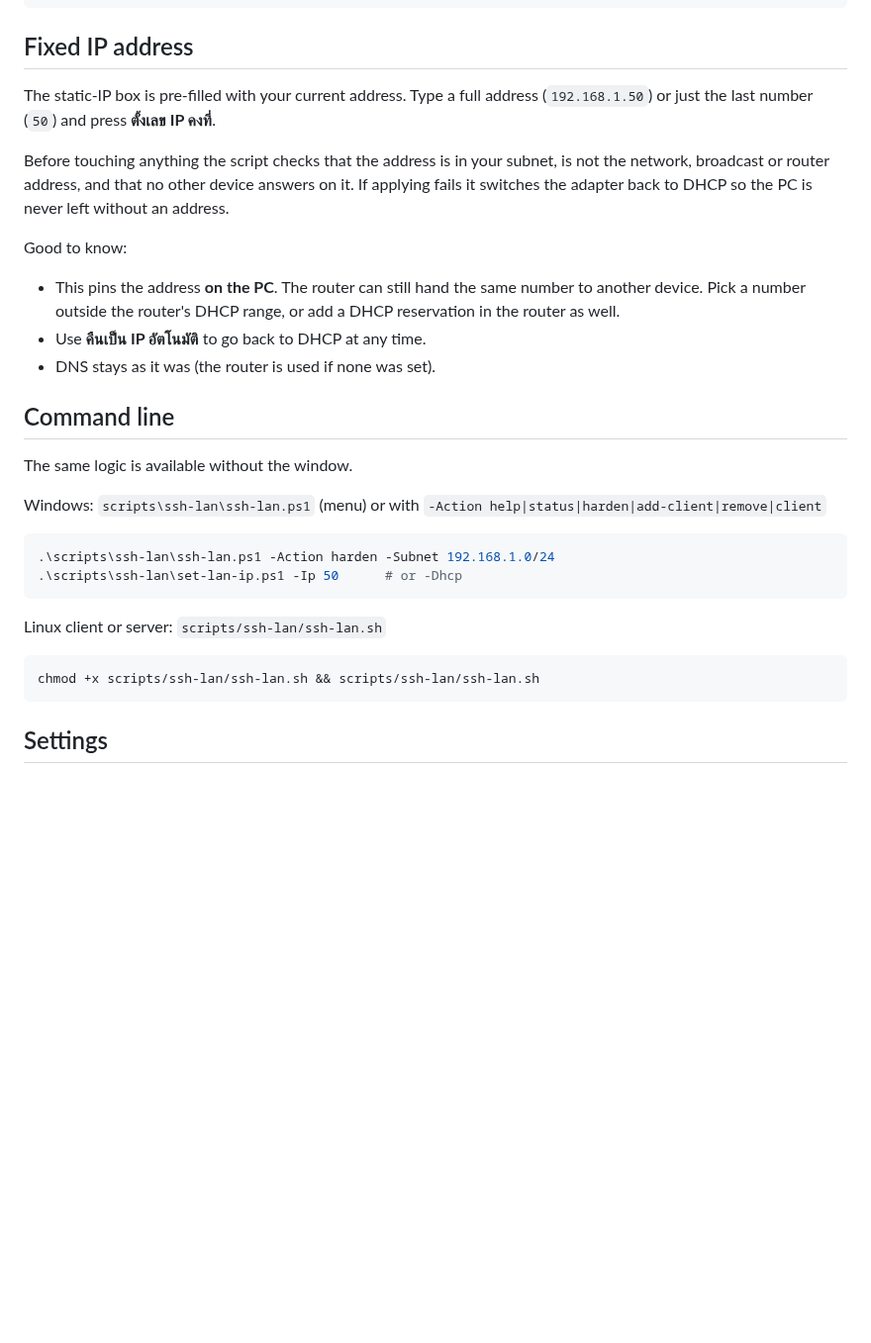
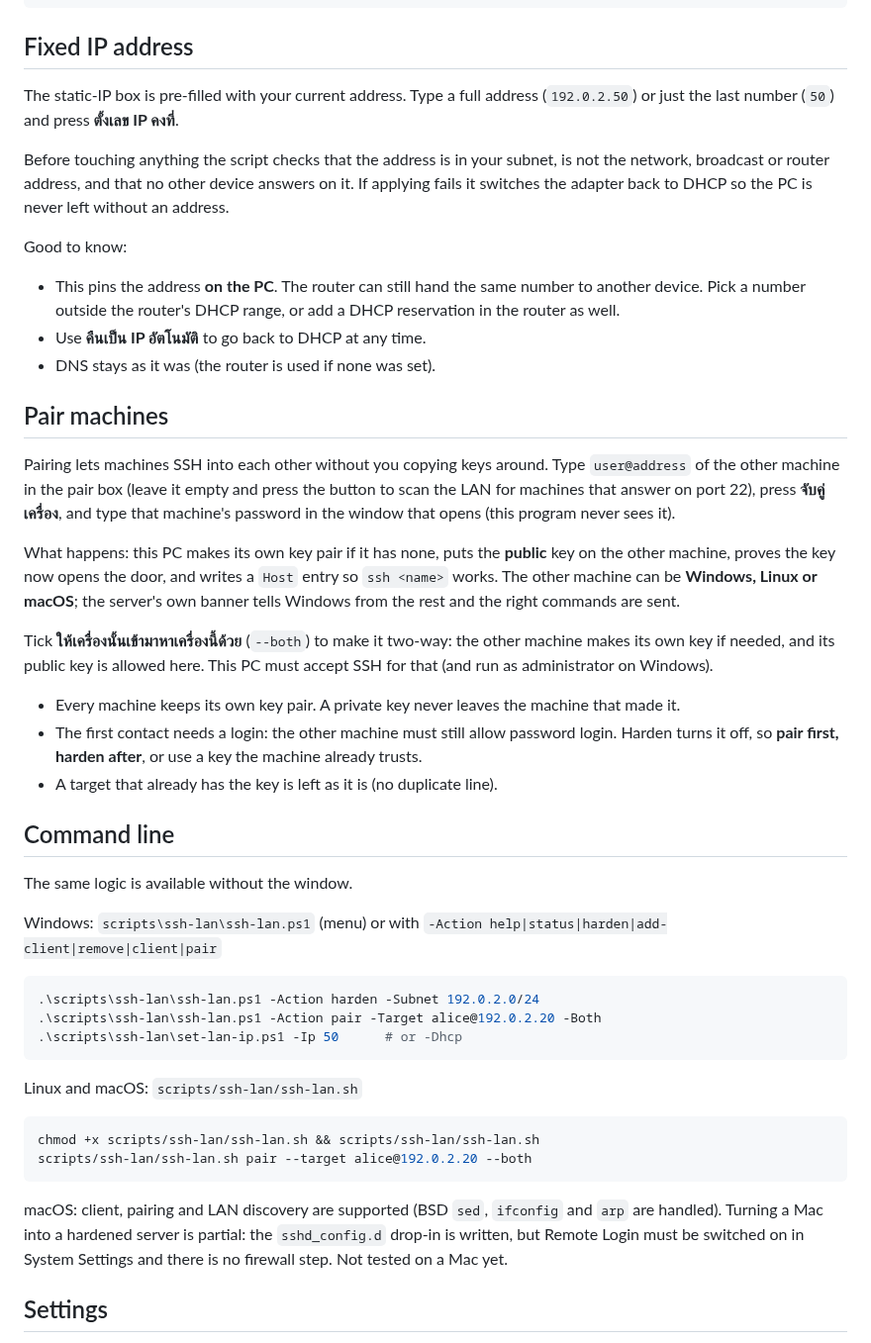
Before and after one commit to settanun-prime/ssh-lan, a Markdown page: README.md, the part around one of its changes. Shown at 99% size. GitHub-like rendering; blank space fills up the shorter version.

````diff
--- a/README.md
+++ b/README.md
@@ -48,7 +49,7 @@ powershell -NoProfile -STA -ExecutionPolicy Bypass -File scripts\app.ps1
 
 ## Fixed IP address
 
-The static-IP box is pre-filled with your current address. Type a full address (`192.168.1.50`) or just the last number (`50`) and press **ตั้งเลข IP คงที่**.
+The static-IP box is pre-filled with your current address. Type a full address (`192.0.2.50`) or just the last number (`50`) and press **ตั้งเลข IP คงที่**.
 
 Before touching anything the script checks that the address is in your subnet, is not the network, broadcast or router address, and that no other device answers on it. If applying fails it switches the adapter back to DHCP so the PC is never left without an address.
 
@@ -58,22 +59,38 @@ Good to know:
 - Use **คืนเป็น IP อัตโนมัติ** to go back to DHCP at any time.
 - DNS stays as it was (the router is used if none was set).
 
+## Pair machines
+
+Pairing lets machines SSH into each other without you copying keys around. Type `user@address` of the other machine in the pair box (leave it empty and press the button to scan the LAN for machines that answer on port 22), press **จับคู่เครื่อง**, and type that machine's password in the window that opens (this program never sees it).
+
+What happens: this PC makes its own key pair if it has none, puts the **public** key on the other machine, proves the key now opens the door, and writes a `Host` entry so `ssh <name>` works. The other machine can be **Windows, Linux or macOS**; the server's own banner tells Windows from the rest and the right commands are sent.
+
+Tick **ให้เครื่องนั้นเข้ามาหาเครื่องนี้ด้วย** (`--both`) to make it two-way: the other machine makes its own key if needed, and its public key is allowed here. This PC must accept SSH for that (and run as administrator on Windows).
+
+- Every machine keeps its own key pair. A private key never leaves the machine that made it.
+- The first contact needs a login: the other machine must still allow password login. Harden turns it off, so **pair first, harden after**, or use a key the machine already trusts.
+- A target that already has the key is left as it is (no duplicate line).
+
 ## Command line
 
 The same logic is available without the window.
 
-Windows: `scripts\ssh-lan\ssh-lan.ps1` (menu) or with `-Action help|status|harden|add-client|remove|client`
+Windows: `scripts\ssh-lan\ssh-lan.ps1` (menu) or with `-Action help|status|harden|add-client|remove|client|pair`
 
 ```powershell
-.\scripts\ssh-lan\ssh-lan.ps1 -Action harden -Subnet 192.168.1.0/24
+.\scripts\ssh-lan\ssh-lan.ps1 -Action harden -Subnet 192.0.2.0/24
+.\scripts\ssh-lan\ssh-lan.ps1 -Action pair -Target alice@192.0.2.20 -Both
 .\scripts\ssh-lan\set-lan-ip.ps1 -Ip 50      # or -Dhcp
 ```
 
-Linux client or server: `scripts/ssh-lan/ssh-lan.sh`
+Linux and macOS: `scripts/ssh-lan/ssh-lan.sh`
 
 ```bash
 chmod +x scripts/ssh-lan/ssh-lan.sh && scripts/ssh-lan/ssh-lan.sh
+scripts/ssh-lan/ssh-lan.sh pair --target alice@192.0.2.20 --both
 ```
+
+macOS: client, pairing and LAN discovery are supported (BSD `sed`, `ifconfig` and `arp` are handled). Turning a Mac into a hardened server is partial: the `sshd_config.d` drop-in is written, but Remote Login must be switched on in System Settings and there is no firewall step. Not tested on a Mac yet.
 
 ## Settings
 
````
Also changed, not shown: other parts of README.md (+3 -2 lines), docs/SSH-LAN-TH.md (+13 -2 lines), docs/screenshot.png, 7 other files.
